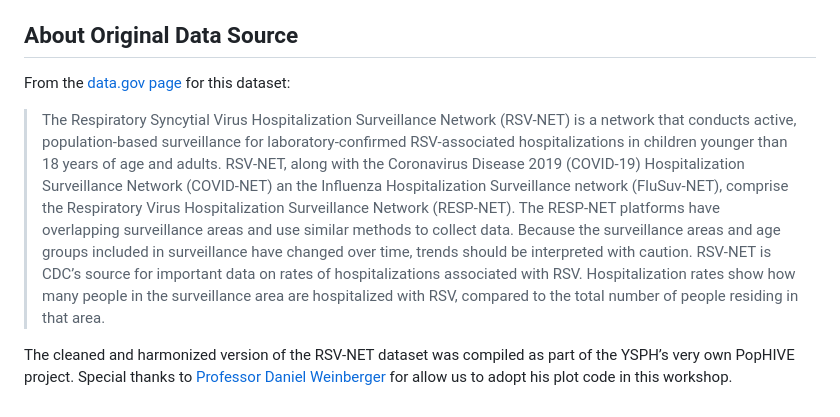
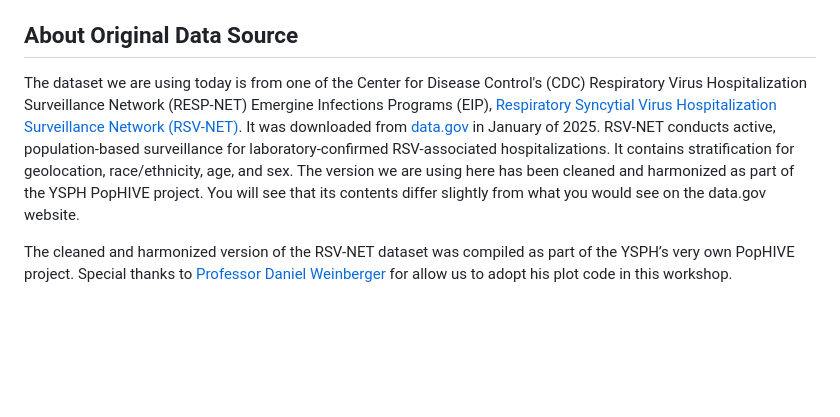
Before and after one commit to ysph-dsde/Data-Visualization-with-ggplot2, a Markdown page: README.md, the part around the change. GitHub-like rendering; blank space fills up the shorter version.

Commit message:
Edit data source description with more links.

```diff
--- a/README.md
+++ b/README.md
@@ -143,7 +143,6 @@ Now that you have copied this repository into your own GitHub, you are ready to
 
 ## About Original Data Source
 
-From the [data.gov page](https://data.cdc.gov/Public-Health-Surveillance/Weekly-Rates-of-Laboratory-Confirmed-RSV-Hospitali/29hc-w46k/about_data) for this dataset:
-> The Respiratory Syncytial Virus Hospitalization Surveillance Network (RSV-NET) is a network that conducts active, population-based surveillance for laboratory-confirmed RSV-associated hospitalizations in children younger than 18 years of age and adults. RSV-NET, along with the Coronavirus Disease 2019 (COVID-19) Hospitalization Surveillance Network (COVID-NET) an the Influenza Hospitalization Surveillance network (FluSuv-NET), comprise the Respiratory Virus Hospitalization Surveillance Network (RESP-NET). The RESP-NET platforms have overlapping surveillance areas and use similar methods to collect data. Because the surveillance areas and age groups included in surveillance have changed over time, trends should be interpreted with caution. RSV-NET is CDC’s source for important data on rates of hospitalizations associated with RSV. Hospitalization rates show how many people in the surveillance area are hospitalized with RSV, compared to the total number of people residing in that area.
+The dataset we are using today is from one of the Center for Disease Control's (CDC) Respiratory Virus Hospitalization Surveillance Network (RESP-NET) Emergine Infections Programs (EIP), [Respiratory Syncytial Virus Hospitalization Surveillance Network (RSV-NET)](https://www.cdc.gov/rsv/php/surveillance/rsv-net.html). It was downloaded from [data.gov](https://data.cdc.gov/Public-Health-Surveillance/Weekly-Rates-of-Laboratory-Confirmed-RSV-Hospitali/29hc-w46k/about_data) in January of 2025. RSV-NET conducts active, population-based surveillance for laboratory-confirmed RSV-associated hospitalizations. It contains stratification for geolocation, race/ethnicity, age, and sex. The version we are using here has been cleaned and harmonized as part of the YSPH PopHIVE project. You will see that its contents differ slightly from what you would see on the data.gov website.
 
 The cleaned and harmonized version of the RSV-NET dataset was compiled as part of the YSPH’s very own PopHIVE project. Special thanks to [Professor Daniel Weinberger](https://ysph.yale.edu/profile/daniel-weinberger/) for allow us to adopt his plot code in this workshop.
```
